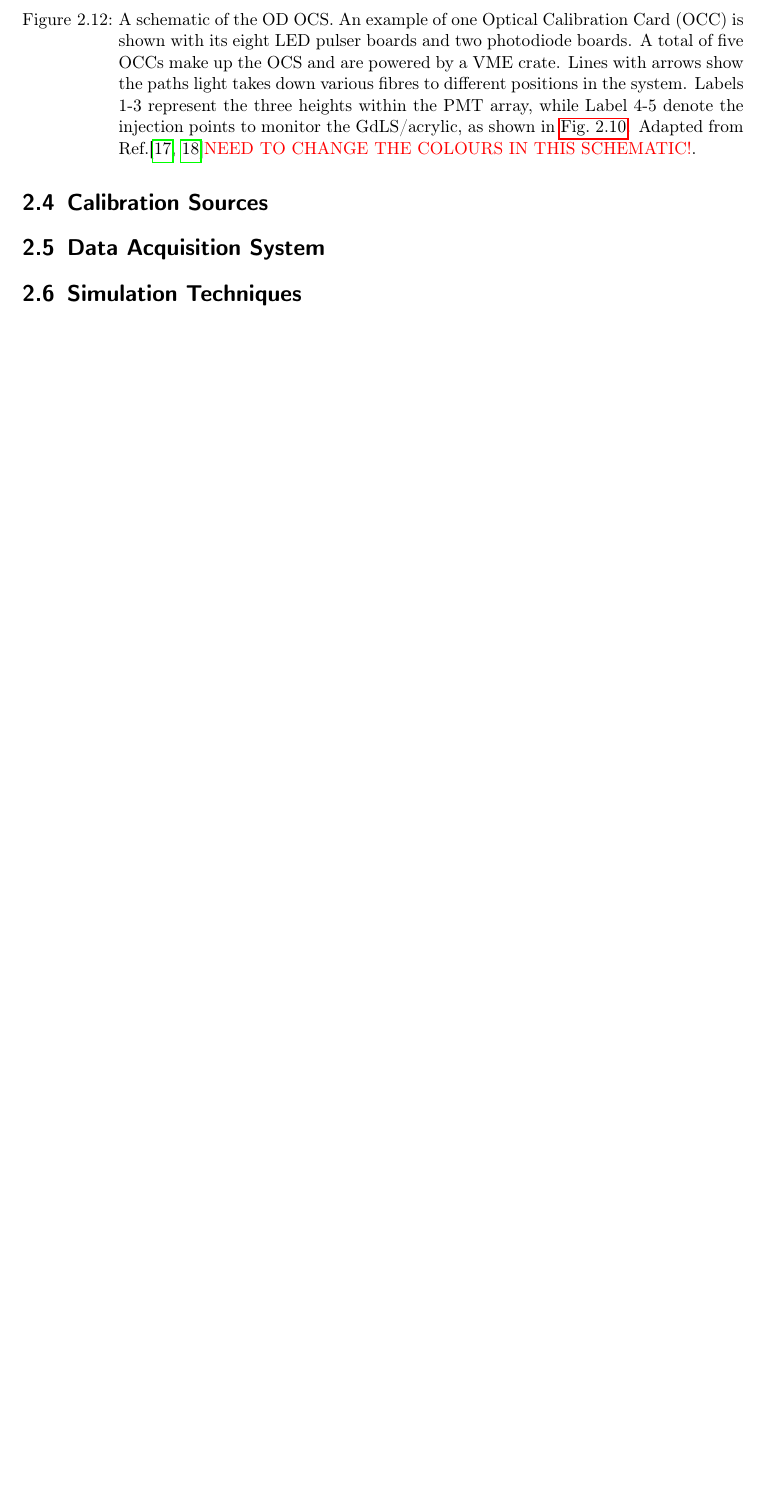
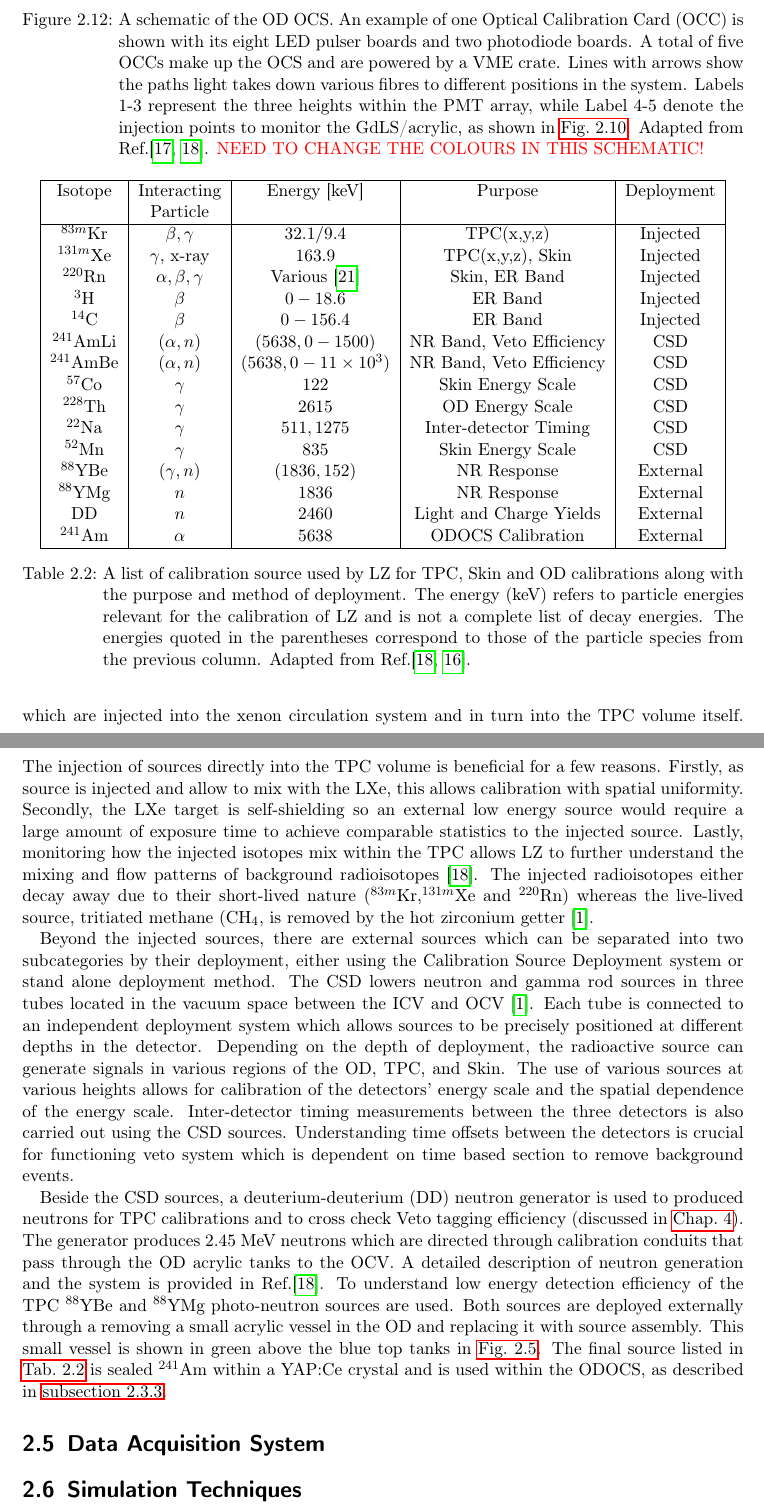
Before and after one commit to hbirch7/PhD_Thesis, a LaTeX thesis (main.tex, which reads chapters/LZ.tex): part of page 25 of 68 before the commit and two parts of pages 25 and 26 of 69 after it, the two joined at a grey line, cut so that both start at the same text, the shorter picture padded with empty space. Compiled offline with pdfLaTeX.

Commit message:
LZ Calibration section

```diff
--- a/chapters/LZ.tex
+++ b/chapters/LZ.tex
@@ -169,14 +169,50 @@ Duplex fibres are used to inject light pulses produced by LEDs to the different
 The electronics system which controls the LEDs consists of five Optical Calibration Cards (OCC). Each OCC consists of an FPGA controlled motherboard which houses eight LED pulser boards and two four-channel photodiode boards. Light pulses from the LEDs are divided by a three-way optical coupler: to the injection points in the OD; to the photodiode readout for onboard monitoring; to a monitoring PMT. The layout of the system can be seen in \autoref{fig:OCSSchematic}.
 \begin{figure}[h!]
     \centering
-    \includegraphics[width=0.9\linewidth]{figures/LZ/OCSSchematic_0.png}
-    \caption{A schematic of the OD OCS. An example of one Optical Calibration Card (OCC) is shown with its eight LED pulser boards and two photodiode boards. A total of five OCCs make up the OCS and are powered by a VME crate. Lines with arrows show the paths light takes down various fibres to different positions in the system. Labels 1-3 represent the three heights within the PMT array, while Label 4-5 denote the injection points to monitor the GdLS/acrylic, as shown in \autoref{fig:OCSPositions}. Adapted from Ref.\cite{Turner:2021qvi,LZ:2024bsz}\textcolor{red}{NEED TO CHANGE THE COLOURS IN THIS SCHEMATIC!}.}
+    \includegraphics[width=\linewidth]{figures/LZ/OCSSchematic_0.png}
+    \caption{A schematic of the OD OCS. An example of one Optical Calibration Card (OCC) is shown with its eight LED pulser boards and two photodiode boards. A total of five OCCs make up the OCS and are powered by a VME crate. Lines with arrows show the paths light takes down various fibres to different positions in the system. Labels 1-3 represent the three heights within the PMT array, while Label 4-5 denote the injection points to monitor the GdLS/acrylic, as shown in \autoref{fig:OCSPositions}. Adapted from Ref.\cite{Turner:2021qvi,LZ:2024bsz}.
+    \textcolor{red}{NEED TO CHANGE THE COLOURS IN THIS SCHEMATIC!}}
     \label{fig:OCSSchematic}
 \end{figure}
 The intensity of light is monitored using the onboard photodiode and rack mounted monitoring PMT, which is the same 8-inch Hamamatsu R5912 PMT as used in the OD PMT array \cite{Turner:2021qvi}. The stability of the light produced by the LEDs is monitored through the comparison of light produced by an in-situ YAP:Ce pulser which produces light pulses corresponding to 5000 photoelectrons \cite{Turner:2021qvi,KOBAYASHI1994355}. The intensity of light produced by both the LED and source is then compared for consistency across science runs. The commissioning of this subsystem is covered further in \autoref{chap:ODCommissioning}. The OCS is controlled through LZ's central Slow Control System, allowing a user to define a pulse size/intensity using a graphical user interface \cite{hbirch:thesis}.
 During the authors Masters degree at the University of Liverpool a member of the group who developed the OCS and extensively tested the system. The OCS met all design requirements set by LZ \cite{Turner:2021qvi}. Further details of the OCS and the QA tests prior to installation can be found at Ref.\cite{hbirch:thesis,Turner:2021qvi}.
 
-\section{Calibration Sources}
+\section{Calibration Systems and Sources}
+To understand the LZ detector response and its performance, regular calibrations are performed using a variety of methods and sources. Such calibration procedures are used to characterise: the energy scale; energy threshold; micro physics of particle interactions; as well as the position and time dependence of the detector responses \cite{LZ:2024bsz}. A summary of the sources, their purpose and their deployment methods is shown in \autoref{tab:CalibrationSources}.
+\begin{table}[h!]
+    \centering
+    \begin{tabular}{|c|c|c|c|c|}
+         \hline
+         Isotope & Interacting & Energy [keV] & Purpose & Deployment \\
+         & Particle & & & \\
+         \hline
+         $^{83m}\text{Kr}$ & $\beta, \gamma$ & $32.1/9.4$ &TPC(x,y,z) & Injected\\
+         $^{131m}\text{Xe}$& $\gamma$, x-ray & $163.9$ & TPC(x,y,z), Skin & Injected\\
+         $^{220}\text{Rn}$& $\alpha,\beta,\gamma$ & Various \cite{Jorg:2023nvl} & Skin, ER Band & Injected\\
+         $^{3}\text{H}$& $\beta$ & $0-18.6$ &ER Band & Injected\\
+         $^{14}\text{C}$& $\beta$ & $0-156.4$ &ER Band & Injected\\
+         $^{241}\text{AmLi}$& $(\alpha,n)$ & $(5638, 0-1500)$ & NR Band, Veto Efficiency & CSD\\
+         $^{241}\text{AmBe}$& $(\alpha,n)$ & $(5638, 0-11\times10^{3})$ & NR Band, Veto Efficiency & CSD\\
+         %$^{252}\text{Cf}$& Spontaneous Fission & &NR Efficency & External\\
+         $^{57}\text{Co}$& $\gamma$ & $122$ &Skin Energy Scale & CSD\\
+         $^{228}\text{Th}$& $\gamma$ & $2615$ &OD Energy Scale & CSD\\
+         $^{22}\text{Na}$& $\gamma$ & $511, 1275$ &Inter-detector Timing & CSD\\
+         $^{52}\text{Mn}$& $\gamma$ & $835$ &Skin Energy Scale & CSD\\
+         $^{88}\text{YBe}$& $(\gamma,n)$ & $(1836,152)$ &NR Response & External\\
+         $^{88}\text{YMg}$& $n$ & $1836$ & NR Response & External\\
+         DD& $n$ & $2460$ & Light and Charge Yields & External\\
+         $^{241}\text{Am}$& $\alpha$ & $5638$ &ODOCS Calibration & External\\
+         \hline
+    \end{tabular}
+    \caption{A list of calibration source used by LZ for TPC, Skin and OD calibrations along with the purpose and method of deployment. The energy (keV) refers to particle energies relevant for the calibration of LZ and is not a complete list of decay energies. The energies quoted in the parentheses correspond to those of the particle species from the previous column. Adapted from Ref.\cite{LZ:2024bsz,lkorley:thesis}.}
+    \label{tab:CalibrationSources}
+\end{table}
+Injected sources consist of gaseous radioisotopes which are injected into the xenon circulation system and in turn into the TPC volume itself. The injection of sources directly into the TPC volume is beneficial for a few reasons. Firstly, as source is injected and allow to mix with the LXe, this allows calibration with spatial uniformity. Secondly, the LXe target is self-shielding so an external low energy source would require a large amount of exposure time to achieve comparable statistics to the injected source. Lastly, monitoring how the injected isotopes mix within the TPC allows LZ to further understand the mixing and flow patterns of background radioisotopes \cite{LZ:2024bsz}. The injected radioisotopes either decay away due to their short-lived nature ($^{83m}\text{Kr}$,$^{131m}\text{Xe}$ and $^{220}\text{Rn}$) whereas the live-lived source, tritiated methane ($\text{CH}_4$, is removed by the hot zirconium getter \cite{LZNIMA}.
+
+Beyond the injected sources, there are external sources which can be separated into two subcategories by their deployment, either using the Calibration Source Deployment system or stand alone deployment method. The CSD lowers neutron and gamma rod sources in three tubes located in the vacuum space between the ICV and OCV \cite{LZNIMA}. Each tube is connected to an independent deployment system which allows sources to be precisely positioned at different depths in the detector. Depending on the depth of deployment, the radioactive source can generate signals in various regions of the OD, TPC, and Skin. The use of various sources at various heights allows for calibration of the detectors' energy scale and the spatial dependence of the energy scale. Inter-detector timing measurements between the three detectors is also carried out using the CSD sources. Understanding time offsets between the detectors is crucial for functioning veto system which is dependent on time based section to remove background events.
+
+Beside the CSD sources, a deuterium-deuterium (DD) neutron generator is used to produced neutrons for TPC calibrations and to cross check Veto tagging efficiency (discussed in \autoref{chap:VetoEfficiency}). The generator produces 2.45~MeV neutrons which are directed through calibration conduits that pass through the OD acrylic tanks to the OCV. A detailed description of neutron generation and the system is provided in Ref.\cite{LZ:2024bsz}. To understand low energy detection efficiency of the TPC $^{88}\text{YBe}$ and $^{88}\text{YMg}$ photo-neutron sources are used. Both sources are deployed externally through a removing a small acrylic vessel in the OD and replacing it with source assembly. This small vessel is shown in green above the blue top tanks in  \autoref{fig:ODTanks}.
+The final source listed in \autoref{tab:CalibrationSources} is sealed $^{241}\text{Am}$ within a YAP:Ce crystal and is used within the ODOCS, as described in \autoref{sec:ODOCS}.
 
 \section{Data Acquisition System}
 
```
Also changed, not shown: bibliography/biblio.bib (+14 -0 lines), chapters/LZ.tex (2 more changed lines).
